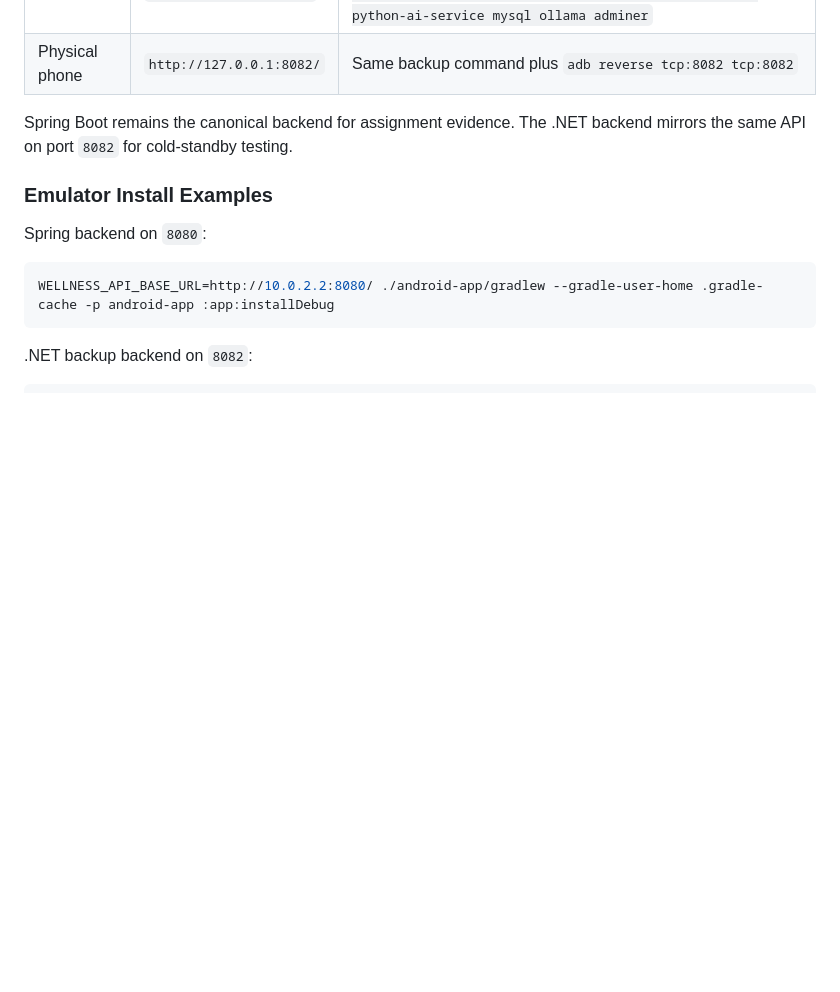
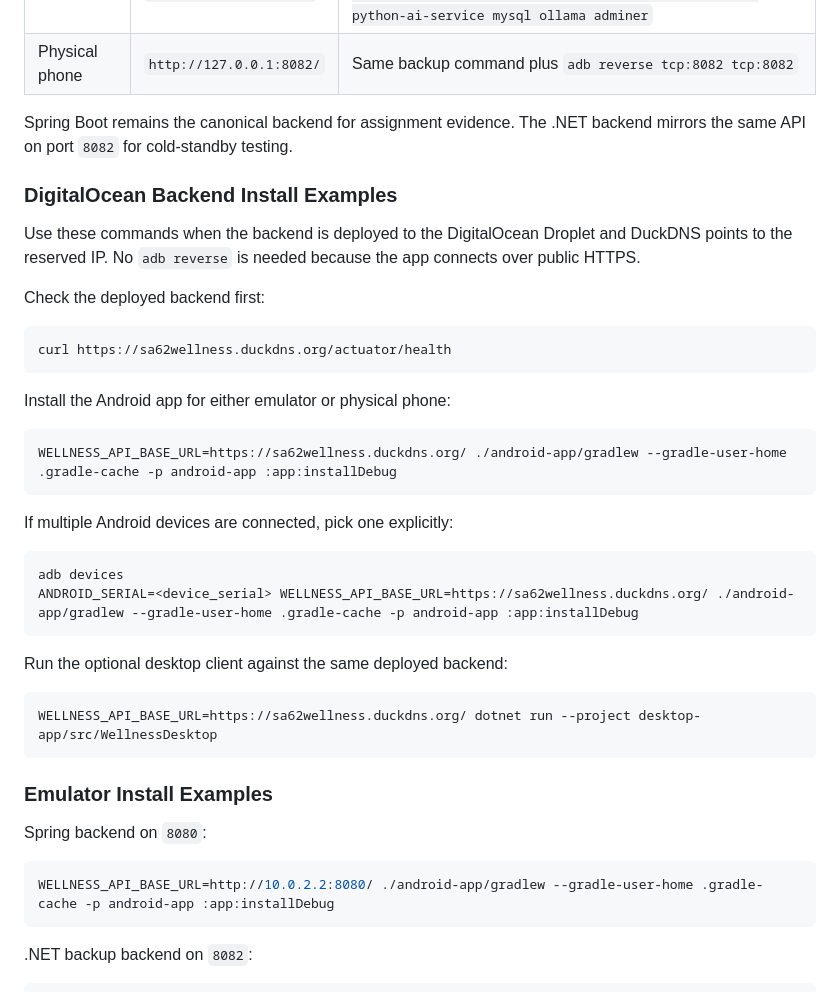
Before and after one commit to SA62-team4/mobile-application-dev-ca, a Markdown page: docs/setup.md, the part around the change. Rendered like a GitHub page; blank space fills up the shorter version.

Commit message:
Document DigitalOcean client base URLs

````diff
--- a/docs/setup.md
+++ b/docs/setup.md
@@ -131,6 +131,37 @@ Use optional .NET backup only for backup rehearsal:
 
 Spring Boot remains the canonical backend for assignment evidence. The .NET backend mirrors the same API on port `8082` for cold-standby testing.
 
+### DigitalOcean Backend Install Examples
+
+Use these commands when the backend is deployed to the DigitalOcean Droplet and
+DuckDNS points to the reserved IP. No `adb reverse` is needed because the app
+connects over public HTTPS.
+
+Check the deployed backend first:
+
+```bash
+curl https://sa62wellness.duckdns.org/actuator/health
+```
+
+Install the Android app for either emulator or physical phone:
+
+```bash
+WELLNESS_API_BASE_URL=https://sa62wellness.duckdns.org/ ./android-app/gradlew --gradle-user-home .gradle-cache -p android-app :app:installDebug
+```
+
+If multiple Android devices are connected, pick one explicitly:
+
+```bash
+adb devices
+ANDROID_SERIAL=<device_serial> WELLNESS_API_BASE_URL=https://sa62wellness.duckdns.org/ ./android-app/gradlew --gradle-user-home .gradle-cache -p android-app :app:installDebug
+```
+
+Run the optional desktop client against the same deployed backend:
+
+```bash
+WELLNESS_API_BASE_URL=https://sa62wellness.duckdns.org/ dotnet run --project desktop-app/src/WellnessDesktop
+```
+
 ### Emulator Install Examples
 
 Spring backend on `8080`:
````
Also changed, not shown: docs/specs/10-plan-docker-devops.md (+7 -1 lines).
